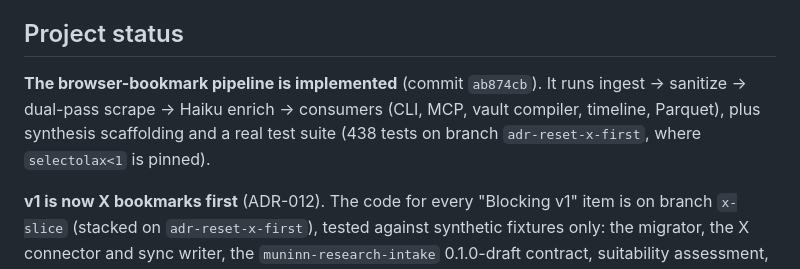
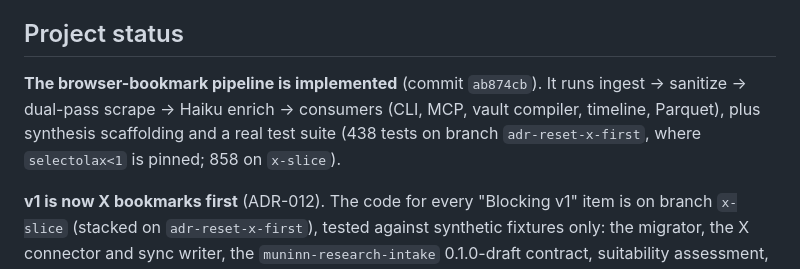
Before and after one commit to algorhythmic/muninn, a Markdown page: CLAUDE.md, the part around the change. GitHub-like rendering.

Commit message:
docs: record the x-slice test count
Co-Authored-By: Claude Opus 5.5 <noreply@anthropic.com>

```diff
--- a/CLAUDE.md
+++ b/CLAUDE.md
@@ -13,7 +13,7 @@ This file provides guidance to Claude Code (claude.ai/code) when working with co
 
 ## Project status
 
-**The browser-bookmark pipeline is implemented** (commit `ab874cb`). It runs ingest → sanitize → dual-pass scrape → Haiku enrich → consumers (CLI, MCP, vault compiler, timeline, Parquet), plus synthesis scaffolding and a real test suite (438 tests on branch `adr-reset-x-first`, where `selectolax<1` is pinned).
+**The browser-bookmark pipeline is implemented** (commit `ab874cb`). It runs ingest → sanitize → dual-pass scrape → Haiku enrich → consumers (CLI, MCP, vault compiler, timeline, Parquet), plus synthesis scaffolding and a real test suite (438 tests on branch `adr-reset-x-first`, where `selectolax<1` is pinned; 858 on `x-slice`).
 
 **v1 is now X bookmarks first** (ADR-012). The code for every "Blocking v1" item is on branch `x-slice` (stacked on `adr-reset-x-first`), tested against synthetic fixtures only: the migrator, the X connector and sync writer, the `muninn-research-intake` 0.1.0-draft contract, suitability assessment, packet export, X vault pages and the search interface. What remains is operator-run: live X qualification (RI-02a, $5 cap), then the first real sync, assessment and recall check. The browser-bookmark bulk run is v1.1.
 
```
